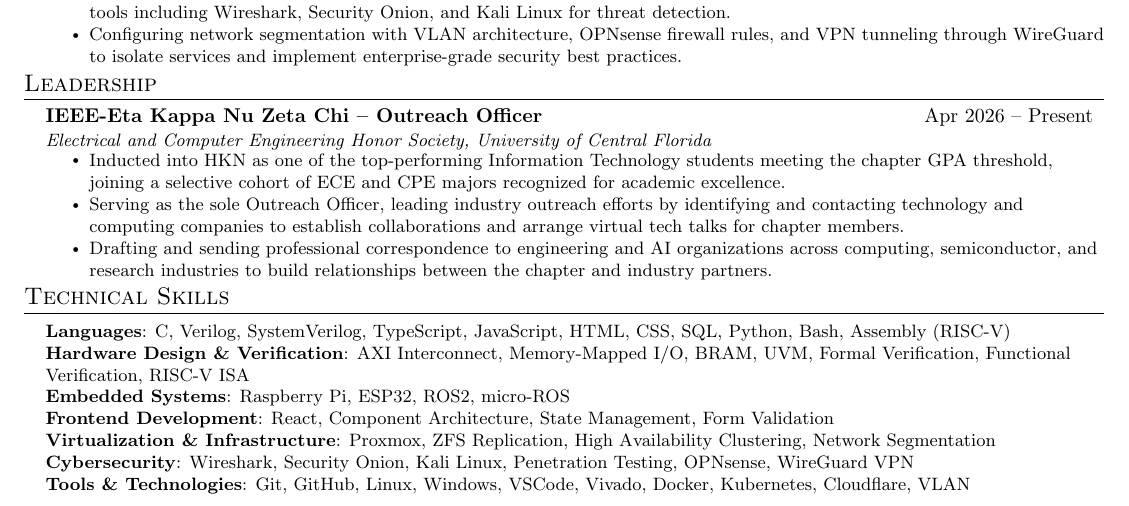
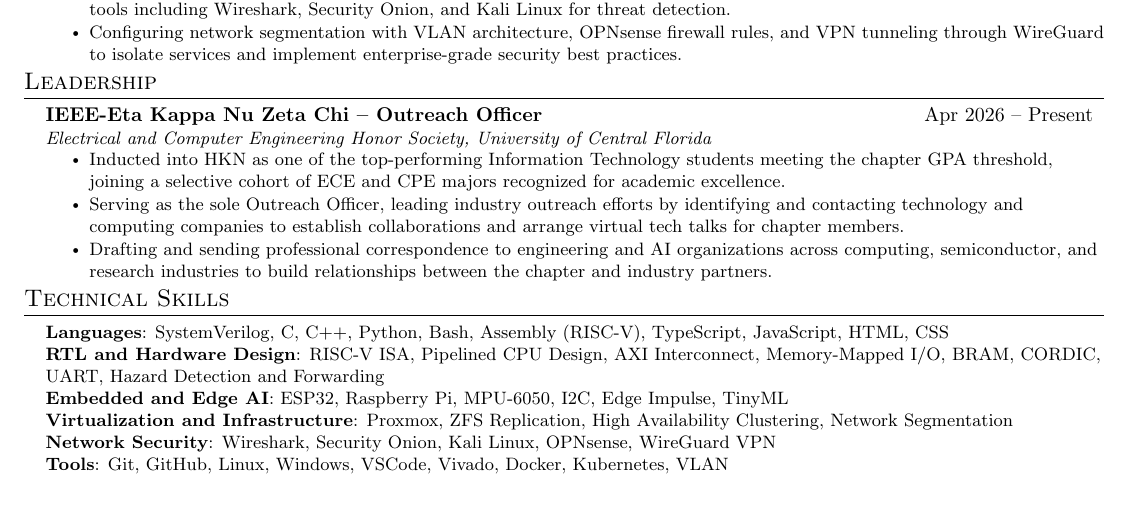
Before and after one commit to dz337/Resume, a LaTeX document (Maa_Kevin.tex, which reads sections/skills.tex): part of the page, cut so that both start at the same text. Compiled offline with pdfLaTeX.

Commit message:
Update skills.tex

```diff
--- a/sections/skills.tex
+++ b/sections/skills.tex
@@ -1,12 +1,11 @@
 \section{Technical Skills}
  \begin{itemize}[leftmargin=0.15in, label={}]
     \small{\item{
-     \textbf{Languages}{: C, Verilog, SystemVerilog, TypeScript, JavaScript, HTML, CSS, SQL, Python, Bash, Assembly (RISC-V)} \\
-     \textbf{Hardware Design \& Verification}{: AXI Interconnect, Memory-Mapped I/O, BRAM, UVM, Formal Verification, Functional Verification, RISC-V ISA} \\
-     \textbf{Embedded Systems}{: Raspberry Pi, ESP32, ROS2, micro-ROS} \\
-     \textbf{Frontend Development}{: React, Component Architecture, State Management, Form Validation} \\
-     \textbf{Virtualization \& Infrastructure}{: Proxmox, ZFS Replication, High Availability Clustering, Network Segmentation} \\
-     \textbf{Cybersecurity}{: Wireshark, Security Onion, Kali Linux, Penetration Testing, OPNsense, WireGuard VPN} \\
-     \textbf{Tools \& Technologies}{: Git, GitHub, Linux, Windows, VSCode, Vivado, Docker, Kubernetes, Cloudflare, VLAN} \\
+     \textbf{Languages}{: SystemVerilog, C, C++, Python, Bash, Assembly (RISC-V), TypeScript, JavaScript, HTML, CSS} \\
+     \textbf{RTL and Hardware Design}{: RISC-V ISA, Pipelined CPU Design, AXI Interconnect, Memory-Mapped I/O, BRAM, CORDIC, UART, Hazard Detection and Forwarding} \\
+     \textbf{Embedded and Edge AI}{: ESP32, Raspberry Pi, MPU-6050, I2C, Edge Impulse, TinyML} \\
+     \textbf{Virtualization and Infrastructure}{: Proxmox, ZFS Replication, High Availability Clustering, Network Segmentation} \\
+     \textbf{Network Security}{: Wireshark, Security Onion, Kali Linux, OPNsense, WireGuard VPN} \\
+     \textbf{Tools}{: Git, GitHub, Linux, Windows, VSCode, Vivado, Docker, Kubernetes, VLAN} \\
     }}
  \end{itemize}
```
